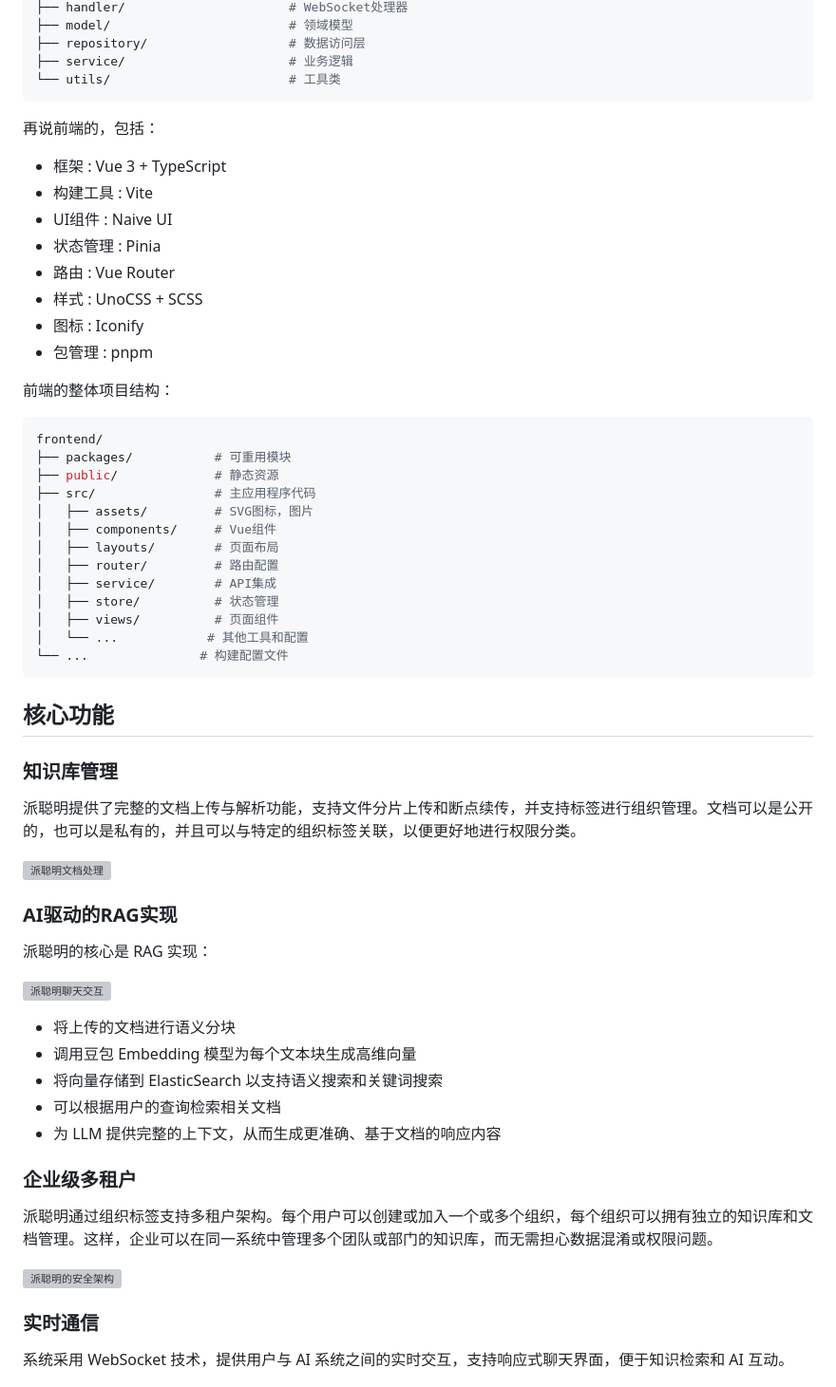
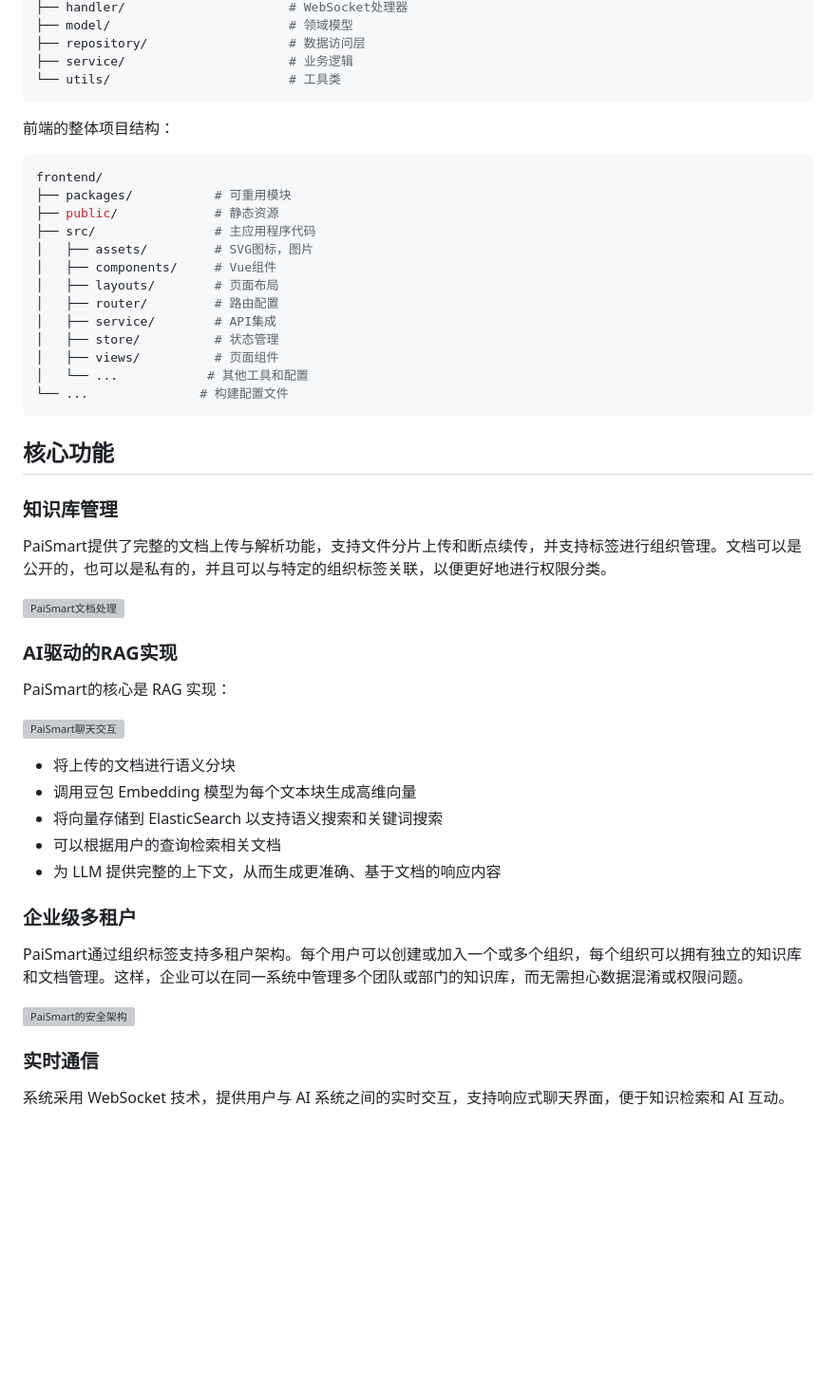
Before and after one commit to heweirong13/PaiSmart, a Markdown page: PaiSmart-zuzhi/README.md, the part around one of its changes. Shown at 95% size. Rendered like a GitHub page; blank space fills up the shorter version; grey boxes are pictures that could not be loaded.

````diff
--- a/PaiSmart-zuzhi/README.md
+++ b/PaiSmart-zuzhi/README.md
@@ -46,18 +42,6 @@ src/main/java/com/yizhaoqi/smartpai/
 ├── service/                      # 业务逻辑
 └── utils/                        # 工具类
 ```
-
-再说前端的，包括：
-
-+ 框架 : Vue 3 + TypeScript
-+ 构建工具 : Vite
-+ UI组件 : Naive UI
-+ 状态管理 : Pinia
-+ 路由 : Vue Router
-+ 样式 : UnoCSS + SCSS
-+ 图标 : Iconify
-+ 包管理 : pnpm
-
 前端的整体项目结构：
 
 ```bash
@@ -76,22 +60,19 @@ frontend/
 └── ...               # 构建配置文件
 ```
 
-
-
-
 ## 核心功能
 
 ### 知识库管理
 
-派聪明提供了完整的文档上传与解析功能，支持文件分片上传和断点续传，并支持标签进行组织管理。文档可以是公开的，也可以是私有的，并且可以与特定的组织标签关联，以便更好地进行权限分类。
+PaiSmart提供了完整的文档上传与解析功能，支持文件分片上传和断点续传，并支持标签进行组织管理。文档可以是公开的，也可以是私有的，并且可以与特定的组织标签关联，以便更好地进行权限分类。
 
-![派聪明文档处理](https://cdn.tobebetterjavaer.com/stutymore/README-20250730102808.png)
+![PaiSmart文档处理](https://cdn.tobebetterjavaer.com/stutymore/README-20250730102808.png)
 
 ### AI驱动的RAG实现
 
-派聪明的核心是 RAG 实现：
+PaiSmart的核心是 RAG 实现：
 
-![派聪明聊天交互](https://cdn.tobebetterjavaer.com/stutymore/README-20250730102837.png)
+![PaiSmart聊天交互](https://cdn.tobebetterjavaer.com/stutymore/README-20250730102837.png)
 
 - 将上传的文档进行语义分块
 - 调用豆包 Embedding 模型为每个文本块生成高维向量
@@ -101,9 +82,9 @@ frontend/
 
 ### 企业级多租户
 
-派聪明通过组织标签支持多租户架构。每个用户可以创建或加入一个或多个组织，每个组织可以拥有独立的知识库和文档管理。这样，企业可以在同一系统中管理多个团队或部门的知识库，而无需担心数据混淆或权限问题。
+PaiSmart通过组织标签支持多租户架构。每个用户可以创建或加入一个或多个组织，每个组织可以拥有独立的知识库和文档管理。这样，企业可以在同一系统中管理多个团队或部门的知识库，而无需担心数据混淆或权限问题。
 
-![派聪明的安全架构](https://cdn.tobebetterjavaer.com/stutymore/README-20250730103118.png)
+![PaiSmart的安全架构](https://cdn.tobebetterjavaer.com/stutymore/README-20250730103118.png)
 
 ### 实时通信
 
````
Also changed, not shown: other parts of PaiSmart-zuzhi/README.md (+2 -6 lines).
